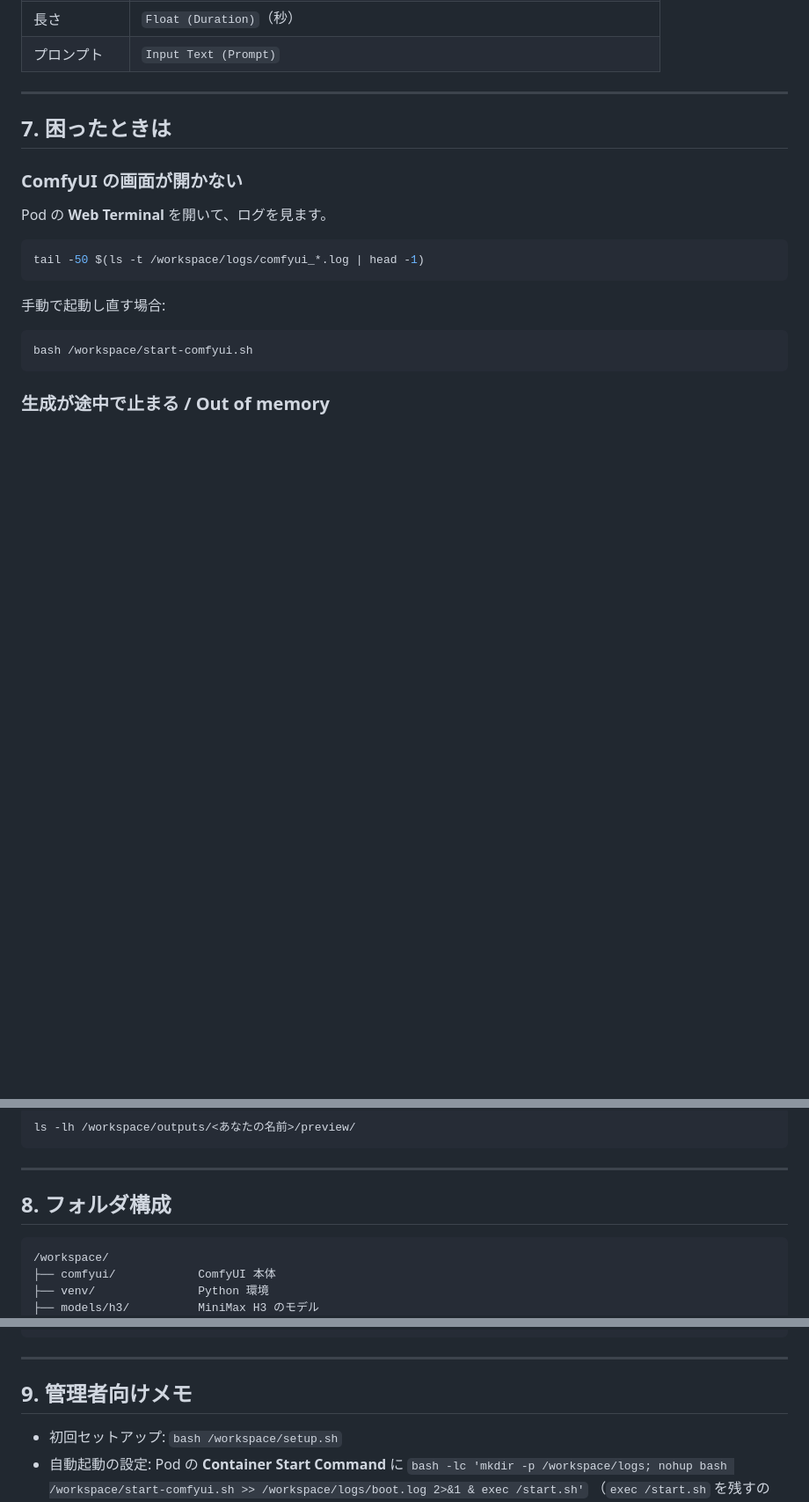
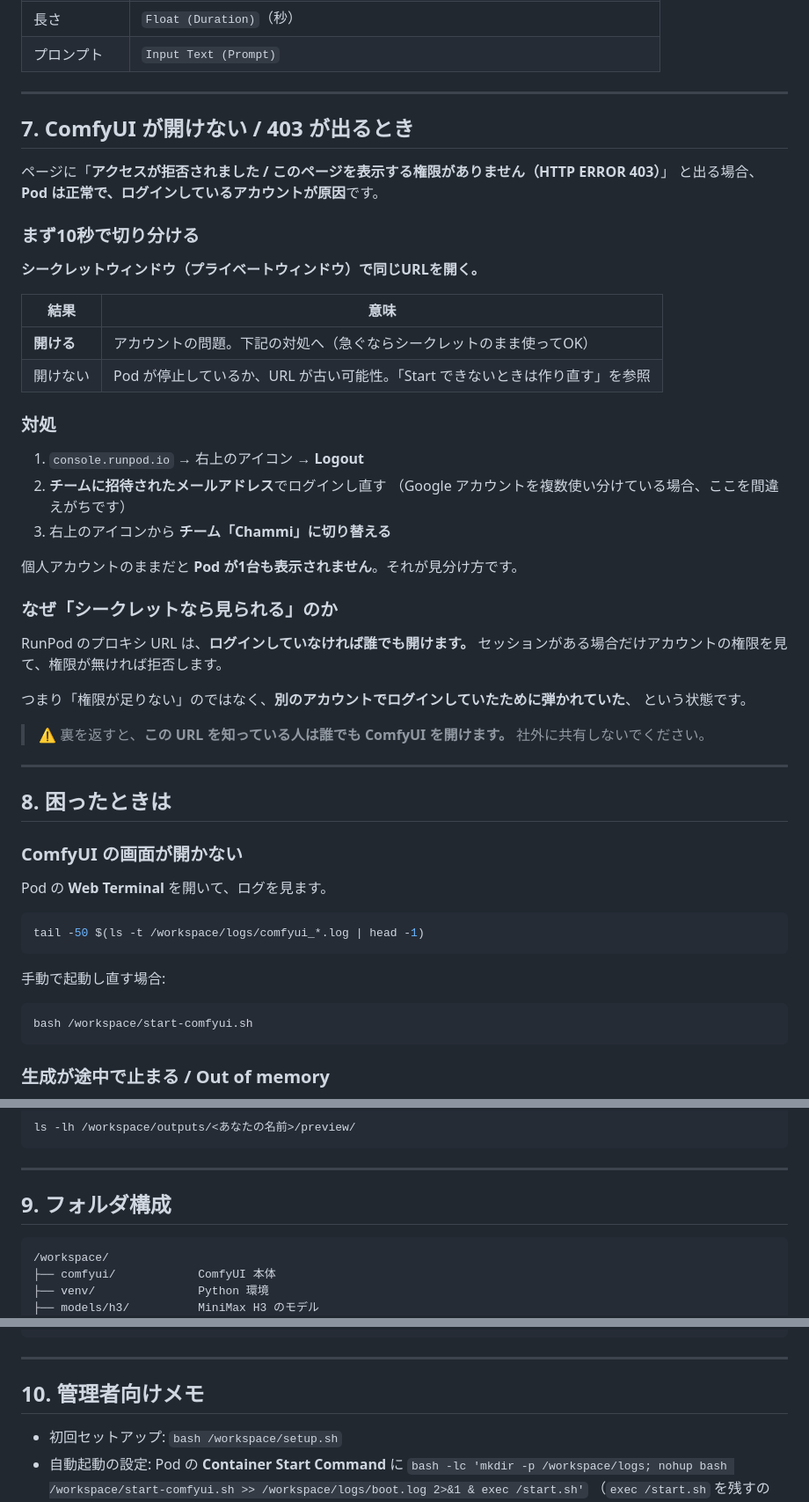
Before and after one commit to rinat-0428/slide-starter, a Markdown page: runpod/workspace/README.md, 3 parts joined by grey strips. Shown at 88% size. Rendered like a GitHub page; blank space fills up the shorter version.

Commit message:
Document the 403 access-denied cause and fix
チームメンバーが ComfyUI で HTTP 403 になる事象。Pod もプロキシも正常で、
原因はブラウザがログインしている RunPod アカウントだった。

プロキシ URL は未ログインなら誰でも開けるため、シークレットウィンドウで
開けるかどうかが決定的な切り分けになる（実際に開けることを確認）。
招待されたアドレスでログインし、チームに切り替える必要がある。

URL を知っていれば誰でも開ける点も注意として明記した。

Co-Authored-By: Claude Opus 5 <noreply@anthropic.com>

````diff
--- a/runpod/workspace/README.md
+++ b/runpod/workspace/README.md
@@ -531,7 +531,43 @@ UI でやる場合は「画像を読み込む」ノードを2つとも削除し
 
 ---
 
-## 7. 困ったときは
+## 7. ComfyUI が開けない / 403 が出るとき
+
+ページに「**アクセスが拒否されました / このページを表示する権限がありません（HTTP ERROR 403）**」
+と出る場合、**Pod は正常で、ログインしているアカウントが原因**です。
+
+### まず10秒で切り分ける
+
+**シークレットウィンドウ（プライベートウィンドウ）で同じURLを開く。**
+
+| 結果 | 意味 |
+|------|------|
+| **開ける** | アカウントの問題。下記の対処へ（急ぐならシークレットのまま使ってOK） |
+| 開けない | Pod が停止しているか、URL が古い可能性。「Start できないときは作り直す」を参照 |
+
+### 対処
+
+1. `console.runpod.io` → 右上のアイコン → **Logout**
+2. **チームに招待されたメールアドレス**でログインし直す
+   （Google アカウントを複数使い分けている場合、ここを間違えがちです）
+3. 右上のアイコンから **チーム「Chammi」に切り替える**
+
+個人アカウントのままだと **Pod が1台も表示されません**。それが見分け方です。
+
+### なぜ「シークレットなら見られる」のか
+
+RunPod のプロキシ URL は、**ログインしていなければ誰でも開けます。**
+セッションがある場合だけアカウントの権限を見て、権限が無ければ拒否します。
+
+つまり「権限が足りない」のではなく、**別のアカウントでログインしていたために弾かれていた**、
+という状態です。
+
+> ⚠ 裏を返すと、**この URL を知っている人は誰でも ComfyUI を開けます。**
+> 社外に共有しないでください。
+
+---
+
+## 8. 困ったときは
 
 ### ComfyUI の画面が開かない
 
@@ -581,7 +617,7 @@ ls -lh /workspace/outputs/<あなたの名前>/preview/
 
 ---
 
-## 8. フォルダ構成
+## 9. フォルダ構成
 
 ```
 /workspace/
@@ -609,7 +645,7 @@ ls -lh /workspace/outputs/<あなたの名前>/preview/
 
 ---
 
-## 9. 管理者向けメモ
+## 10. 管理者向けメモ
 
 - 初回セットアップ: `bash /workspace/setup.sh`
 - 自動起動の設定: Pod の **Container Start Command** に
````
